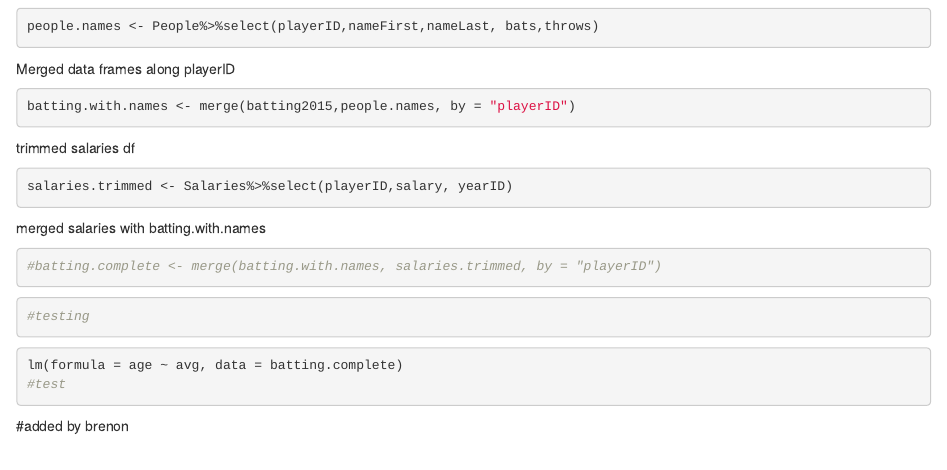
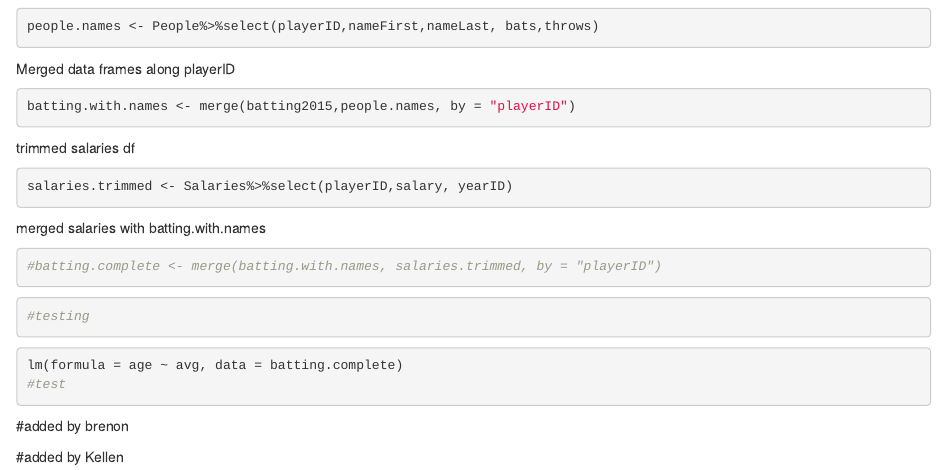
Before and after one commit to laughingman868/IST_687_FinalProject, an R Markdown document (IST687_FinalProject.Rmd): the page in a window 1100 px wide, from 150 px down. Rendered offline with R 4.5, knitr and Pandoc, with nearby package versions; the code chunks are not run, so their results and figures are left out.

Commit message:
added line 47

````diff
--- a/IST687_FinalProject.Rmd
+++ b/IST687_FinalProject.Rmd
@@ -43,3 +43,5 @@ lm(formula = age ~ avg, data = batting.complete)
 ```
 
 #added by brenon
+
+#added by Kellen
````
